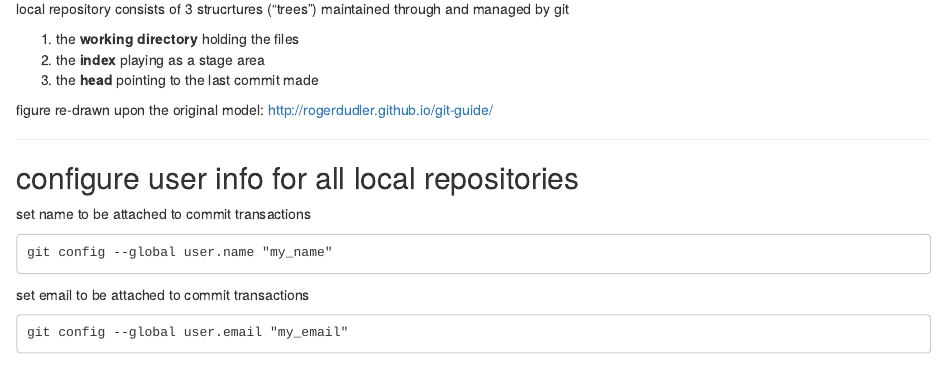
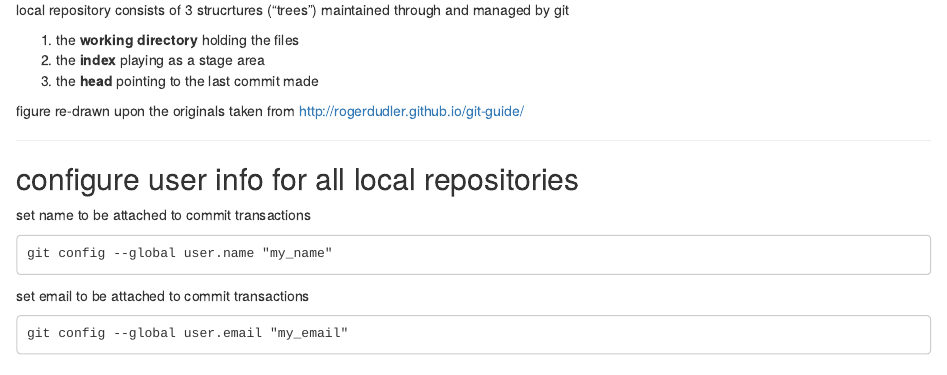
Before and after one commit to maxbre/git_how_to, an R Markdown document (git_how_to.Rmd): the page in a window 1100 px wide, from 940 px down before the commit and from 920 px down after it, so that both start at the same text. The pictures show the output file git_how_to.html that the author committed with the source, opened offline.

Commit message:
from work 20150320

```diff
--- a/git_how_to.Rmd
+++ b/git_how_to.Rmd
@@ -19,8 +18,7 @@ local repository consists of 3 strucrtures ("trees") maintained through and mana
 2. the **index** playing as a stage area
 3. the **head** pointing to the last commit made
 
-
-figure re-drawn upon the original model: http://rogerdudler.github.io/git-guide/
+figure re-drawn upon the originals taken from http://rogerdudler.github.io/git-guide/
 
 *****
 
```
Also changed, not shown: git_how_to.html, readme.md, workflow_crop.png, git_how_to.Rmd (2 more changed lines).
